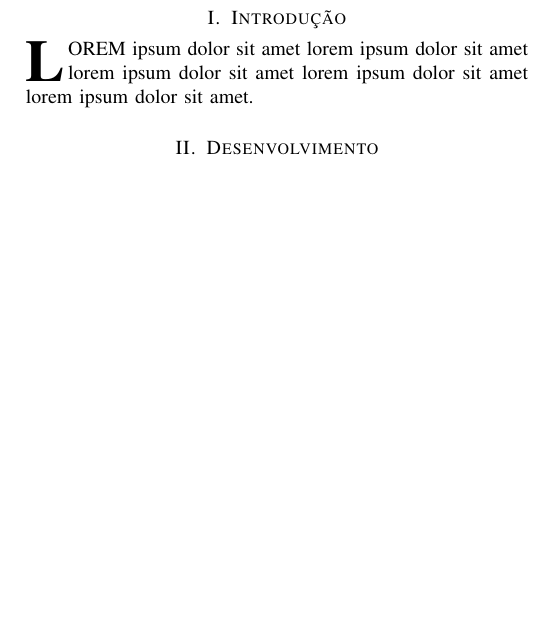
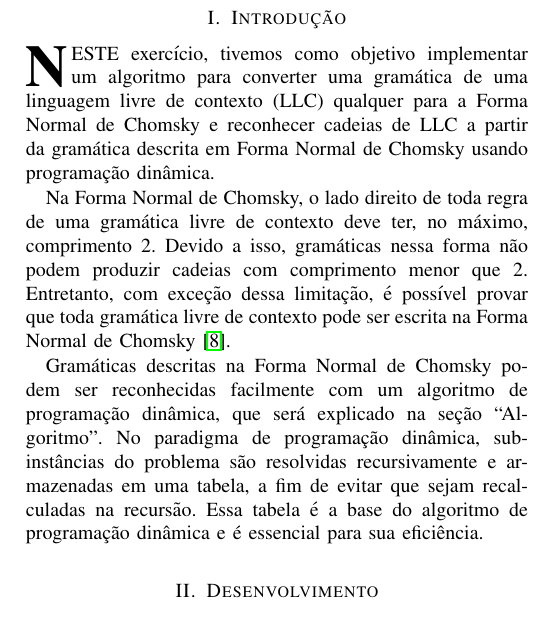
Before and after one commit to EpicEric/computational_logic, a LaTeX paper (reports/activity_4.tex): part of one column of page 1 of 2, cut so that both start at the same text, the shorter picture padded with empty space. Compiled offline with pdfLaTeX; a missing font is replaced by an installed copy or a similar font; a LaTeX package or settings file that is missing is left out.

Commit message:
Introduction chapter

```diff
--- a/reports/activity_4.tex
+++ b/reports/activity_4.tex
@@ -476,8 +476,23 @@ Chomsky, programação dinâmica.
 %
 % Here we have the typical use of a "T" for an initial drop letter
 % and "HIS" in caps to complete the first word.
-\IEEEPARstart{L}{orem} ipsum dolor sit amet lorem ipsum dolor sit amet lorem
-ipsum dolor sit amet lorem ipsum dolor sit amet lorem ipsum dolor sit amet.
+\IEEEPARstart{N}{este} exercício, tivemos como objetivo implementar um algoritmo
+para converter uma gramática de uma linguagem livre de contexto (LLC) qualquer
+para a Forma Normal de Chomsky e reconhecer cadeias de LLC a partir da gramática
+descrita em Forma Normal de Chomsky usando programação dinâmica.
+
+Na Forma Normal de Chomsky, o lado direito de toda regra de uma gramática livre
+de contexto deve ter, no máximo, comprimento 2. Devido a isso,
+gramáticas nessa forma não podem produzir cadeias com comprimento menor que 2.
+Entretanto, com exceção dessa limitação, é possível provar que toda gramática
+livre de contexto pode ser escrita na Forma Normal de Chomsky \cite{livro}.
+
+Gramáticas descritas na Forma Normal de Chomsky podem ser reconhecidas
+facilmente com um algoritmo de programação dinâmica, que será explicado na seção
+``Algoritmo''. No paradigma de programação dinâmica, sub-instâncias do problema
+são resolvidas recursivamente e armazenadas em uma tabela, a fim de evitar que
+sejam recalculadas na recursão. Essa tabela é a base do algoritmo de programação
+dinâmica e é essencial para sua eficiência.
 
 \section{Desenvolvimento}
 Lorem ipsum dolor sit amet lorem ipsum dolor sit amet lorem ipsum dolor sit amet
```
Also changed, not shown: reports/activity_4.pdf.
